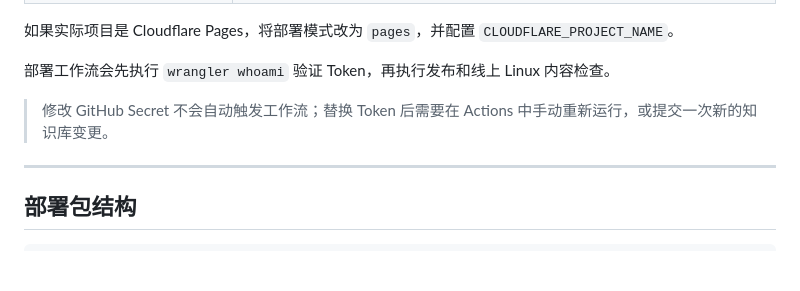
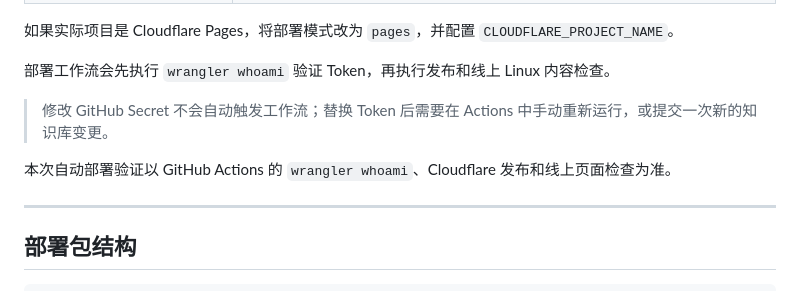
Before and after one commit to 60spll60-gif/zidonghua, a Markdown page: 部署指南.md, the part around the change. Rendered like a GitHub page; blank space fills up the shorter version.

Commit message:
docs: 记录自动部署验证流程

```diff
--- a/部署指南.md
+++ b/部署指南.md
@@ -102,6 +102,8 @@ python _系统/03-脚本/自动迭代并推送.py
 
 > 修改 GitHub Secret 不会自动触发工作流；替换 Token 后需要在 Actions 中手动重新运行，或提交一次新的知识库变更。
 
+本次自动部署验证以 GitHub Actions 的 `wrangler whoami`、Cloudflare 发布和线上页面检查为准。
+
 ---
 
 ## 部署包结构
```
